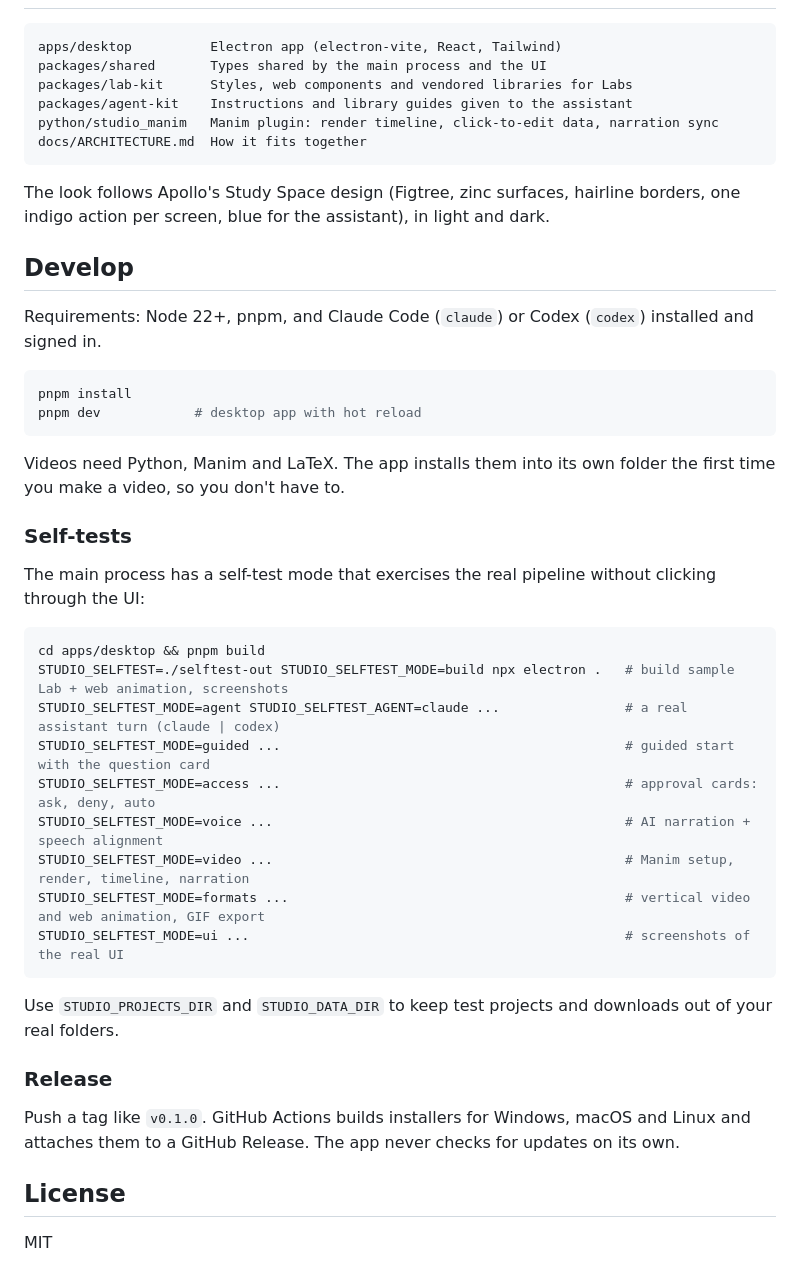
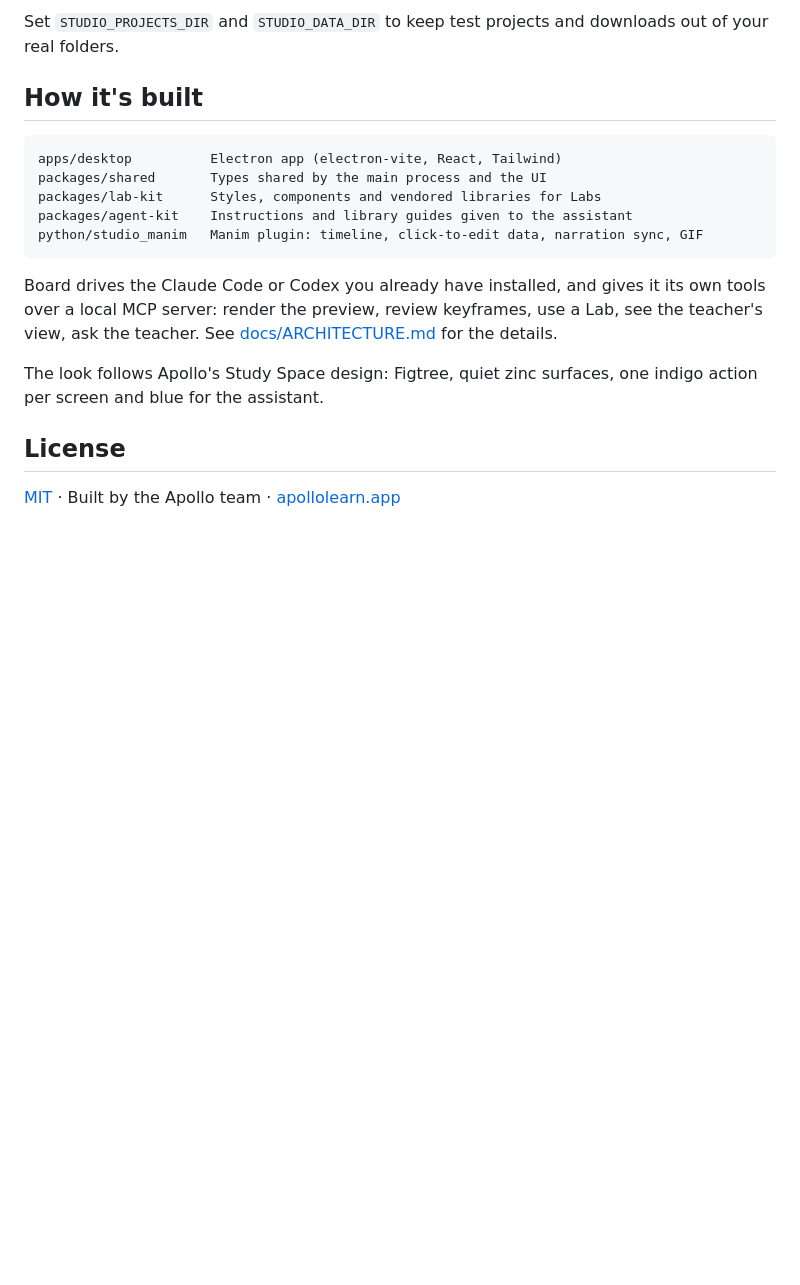
Before and after one commit to daniyal-sh/board, a Markdown page: README.md, the part around one of its changes. Drawn GitHub-style; blank space fills up the shorter version.

````diff
--- a/README.md
+++ b/README.md
@@ -30,48 +114,19 @@ Then keep shaping it: click anything in the preview and say what should change,
+Set `STUDIO_PROJECTS_DIR` and `STUDIO_DATA_DIR` to keep test projects and downloads out of your real folders.
+
+## How it's built
 
 ```
 apps/desktop          Electron app (electron-vite, React, Tailwind)
 packages/shared       Types shared by the main process and the UI
-packages/lab-kit      Styles, web components and vendored libraries for Labs
+packages/lab-kit      Styles, components and vendored libraries for Labs
 packages/agent-kit    Instructions and library guides given to the assistant
-python/studio_manim   Manim plugin: render timeline, click-to-edit data, narration sync
-docs/ARCHITECTURE.md  How it fits together
+python/studio_manim   Manim plugin: timeline, click-to-edit data, narration sync, GIF
 ```
 
-The look follows Apollo's Study Space design (Figtree, zinc surfaces, hairline borders, one indigo action per screen, blue for the assistant), in light and dark.
+Board drives the Claude Code or Codex you already have installed, and gives it its own tools over a local MCP server: render the preview, review keyframes, use a Lab, see the teacher's view, ask the teacher. See [docs/ARCHITECTURE.md](docs/ARCHITECTURE.md) for the details.
 
-## Develop
-
-Requirements: Node 22+, pnpm, and Claude Code (`claude`) or Codex (`codex`) installed and signed in.
-
-```sh
-pnpm install
-pnpm dev            # desktop app with hot reload
-```
-
-Videos need Python, Manim and LaTeX. The app installs them into its own folder the first time you make a video, so you don't have to.
-
-### Self-tests
-
-The main process has a self-test mode that exercises the real pipeline without clicking through the UI:
-
-```sh
-cd apps/desktop && pnpm build
-STUDIO_SELFTEST=./selftest-out STUDIO_SELFTEST_MODE=build npx electron .   # build sample Lab + web animation, screenshots
-STUDIO_SELFTEST_MODE=agent STUDIO_SELFTEST_AGENT=claude ...                # a real assistant turn (claude | codex)
-STUDIO_SELFTEST_MODE=guided ...                                            # guided start with the question card
-STUDIO_SELFTEST_MODE=access ...                                            # approval cards: ask, deny, auto
-STUDIO_SELFTEST_MODE=voice ...                                             # AI narration + speech alignment
-STUDIO_SELFTEST_MODE=video ...                                             # Manim setup, render, timeline, narration
-STUDIO_SELFTEST_MODE=formats ...                                           # vertical video and web animation, GIF export
-STUDIO_SELFTEST_MODE=ui ...                                                # screenshots of the real UI
-```
-
-Use `STUDIO_PROJECTS_DIR` and `STUDIO_DATA_DIR` to keep test projects and downloads out of your real folders.
-
-### Release
-
-Push a tag like `v0.1.0`. GitHub Actions builds installers for Windows, macOS and Linux and attaches them to a GitHub Release. The app never checks for updates on its own.
+The look follows Apollo's Study Space design: Figtree, quiet zinc surfaces, one indigo action per screen and blue for the assistant.
 
 ## License
 
-MIT
+[MIT](LICENSE) · Built by the Apollo team · [apollolearn.app](https://apollolearn.app)
````
Also changed, not shown: other parts of README.md (+103 -19 lines), docs/screenshots/home.png (added), docs/screenshots/lab.png (added), docs/screenshots/narration.png (added), docs/screenshots/video-vertical.png (added), docs/screenshots/web-animation.png (added), 11 other files.
